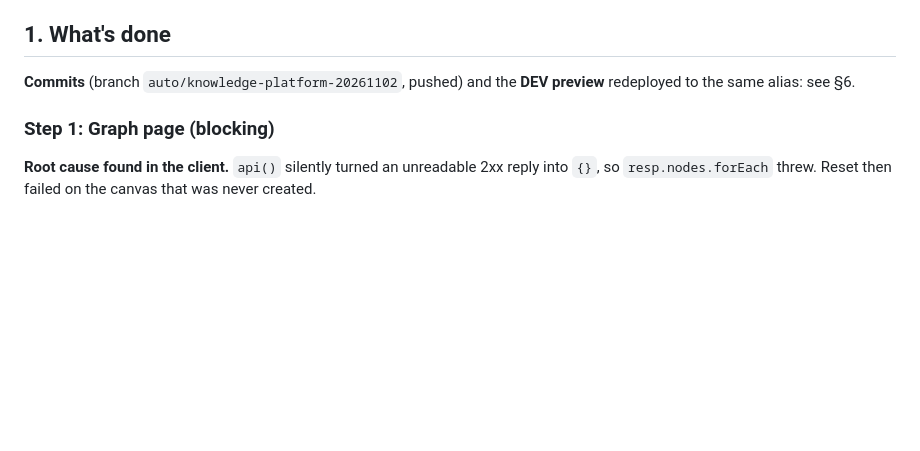
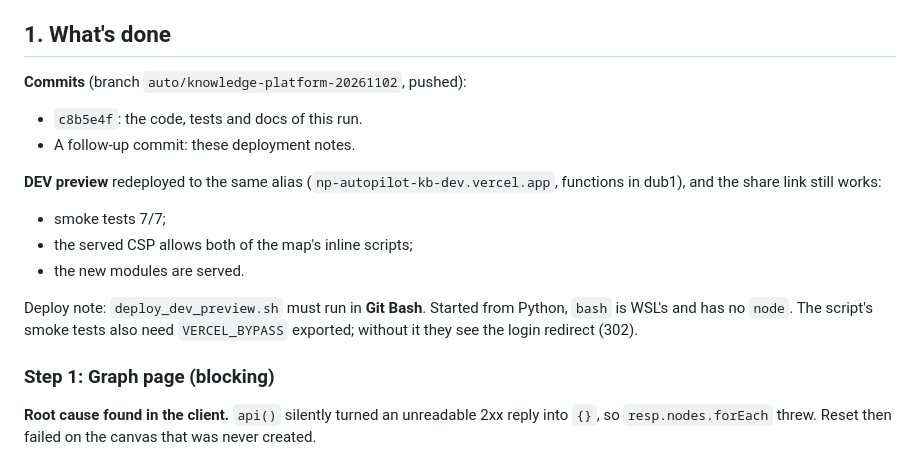
Before and after one commit to ANI-IN/np-autopilot, a Markdown page: docs/project-history/AUTONOMOUS-RUN-2026-11-07-B.md, the part around the change. GitHub-like rendering; blank space fills up the shorter version.

Commit message:
Run B report: commit and preview deployment details
Co-Authored-By: Claude Opus 5.5 <noreply@anthropic.com>

```diff
--- a/docs/project-history/AUTONOMOUS-RUN-2026-11-07-B.md
+++ b/docs/project-history/AUTONOMOUS-RUN-2026-11-07-B.md
@@ -12,8 +12,20 @@ option; the decision is yours (§5).
 
 ## 1. What's done
 
-**Commits** (branch `auto/knowledge-platform-20261102`, pushed) and the **DEV preview**
-redeployed to the same alias: see §6.
+**Commits** (branch `auto/knowledge-platform-20261102`, pushed):
+
+- `c8b5e4f`: the code, tests and docs of this run.
+- A follow-up commit: these deployment notes.
+
+**DEV preview** redeployed to the same alias (`np-autopilot-kb-dev.vercel.app`, functions in
+dub1), and the share link still works:
+- smoke tests 7/7;
+- the served CSP allows both of the map's inline scripts;
+- the new modules are served.
+
+Deploy note: `deploy_dev_preview.sh` must run in **Git Bash**. Started from Python, `bash` is
+WSL's and has no `node`. The script's smoke tests also need `VERCEL_BYPASS` exported; without
+it they see the login redirect (302).
 
 ### Step 1: Graph page (blocking)
 
```
Also changed, not shown: docs/testing/E2E-REPORT.md (+1 -0 lines).
